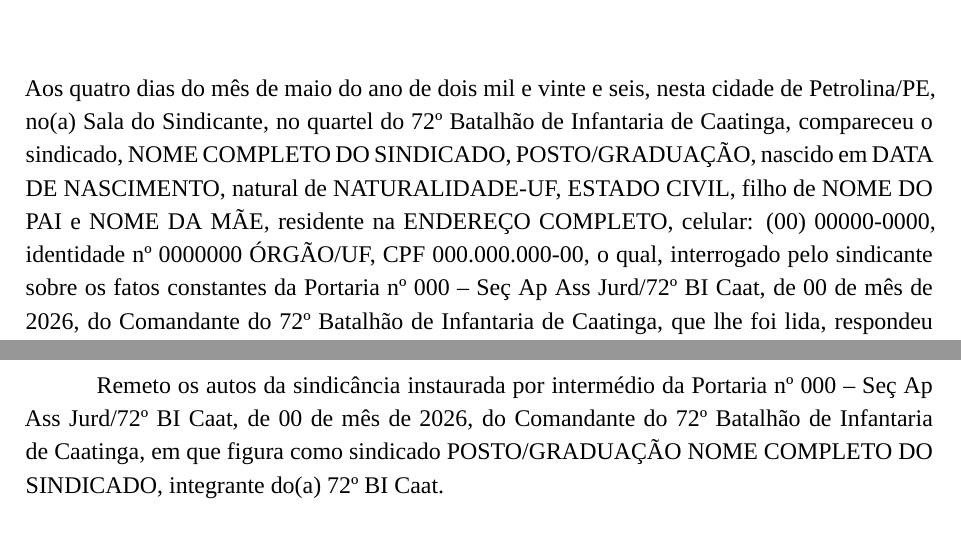
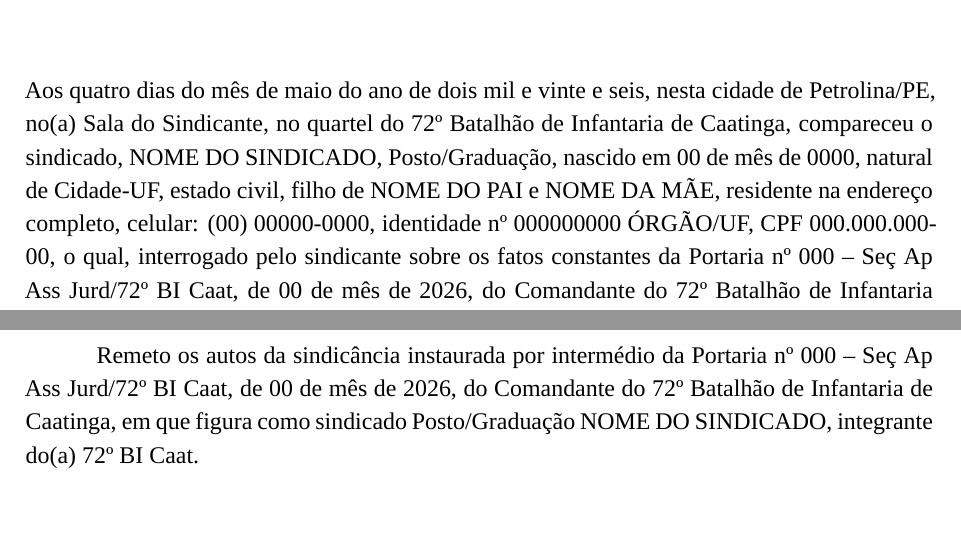
Before and after one commit to rafazildod/sindicanciaEB, a LaTeX document (main.tex, which reads dados/dados-anexo-q-inquiricao-sindicado1.tex): two parts of pages 22 and 33 of 33, joined at a grey line, cut so that both start at the same text. Compiled offline with XeLaTeX; a missing font is replaced by an installed copy or a similar font.

Commit message:
Limpa qualificação redundante do sindicado no Anexo Q

```diff
--- a/dados/dados-anexo-q-inquiricao-sindicado1.tex
+++ b/dados/dados-anexo-q-inquiricao-sindicado1.tex
@@ -9,17 +14,6 @@
 \localInquiricao{Sala do Sindicante, no quartel do \getOm}
 \horaInicioInquiricao{11h30}
 \horaFimInquiricao{11h50}
-
-\sindicadoNome{NOME COMPLETO DO SINDICADO}
-\sindicadoPosto{POSTO/GRADUAÇÃO}
-\sindicadoNascimento{DATA DE NASCIMENTO}
-\sindicadoNaturalidade{NATURALIDADE-UF}
-\sindicadoEstadoCivil{ESTADO CIVIL}
-\sindicadoFiliacao{NOME DO PAI e NOME DA MÃE}
-\sindicadoResidencia{ENDEREÇO COMPLETO}
-\sindicadoCelular{(00) 00000-0000}
-\sindicadoIdentidade{0000000 ÓRGÃO/UF}
-\sindicadoCPF{000.000.000-00}
 
 \inquiricaoSindicadoDocumentoBase{\getPortaria}
 \inquiricaoSindicadoRespostaConhecimento{sim, tem conhecimento}
```
Also changed, not shown: dados/dados-anexo-q-inquiricao-sindicado1.tex (8 more changed lines).
